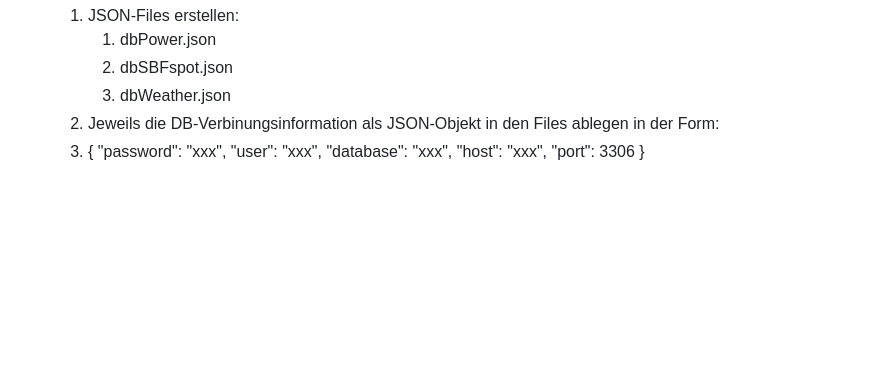
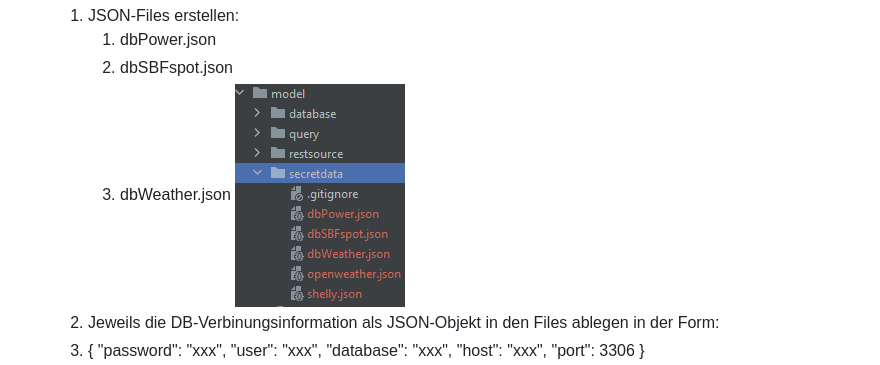
Before and after one commit to heusser4git/energysaver, a Markdown page: readme.md, the part around the change printed below. Rendered like a GitHub page; pictures changed too: readme/readme_secretdata.png (added); blank space fills up the shorter version.

Commit message:
Readme: Image Secretdata

```diff
--- a/readme.md
+++ b/readme.md
@@ -20,6 +20,7 @@
       1. dbPower.json
       2. dbSBFspot.json
       3. dbWeather.json
+      ![](./readme/readme_secretdata.png "Secretdata-Folder Printscreen")
    2. Jeweils die DB-Verbinungsinformation als JSON-Objekt in den Files ablegen in der Form:
    3. {
       "password": "xxx",
```
Also changed, not shown: other parts of readme.md (+1 -1 lines).
